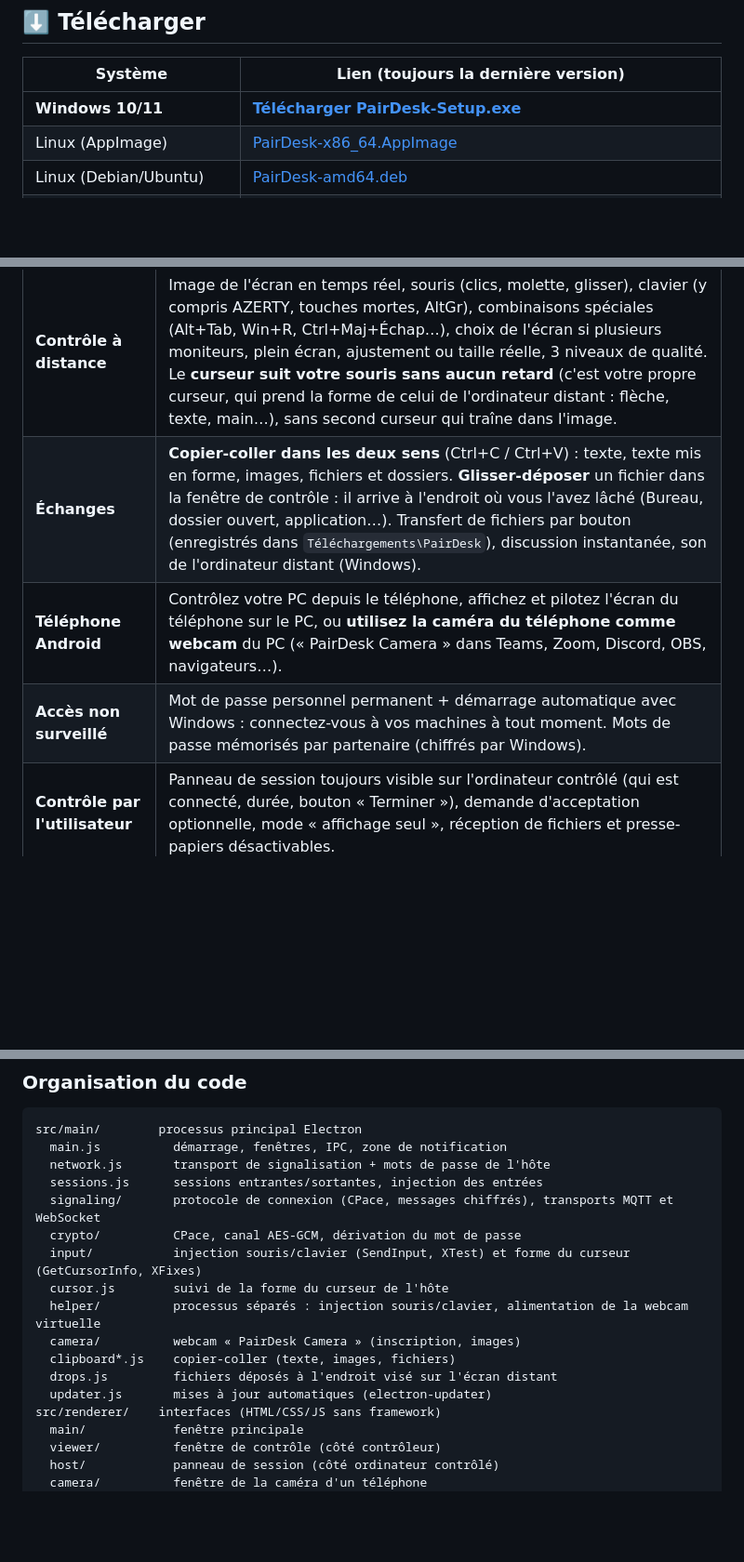
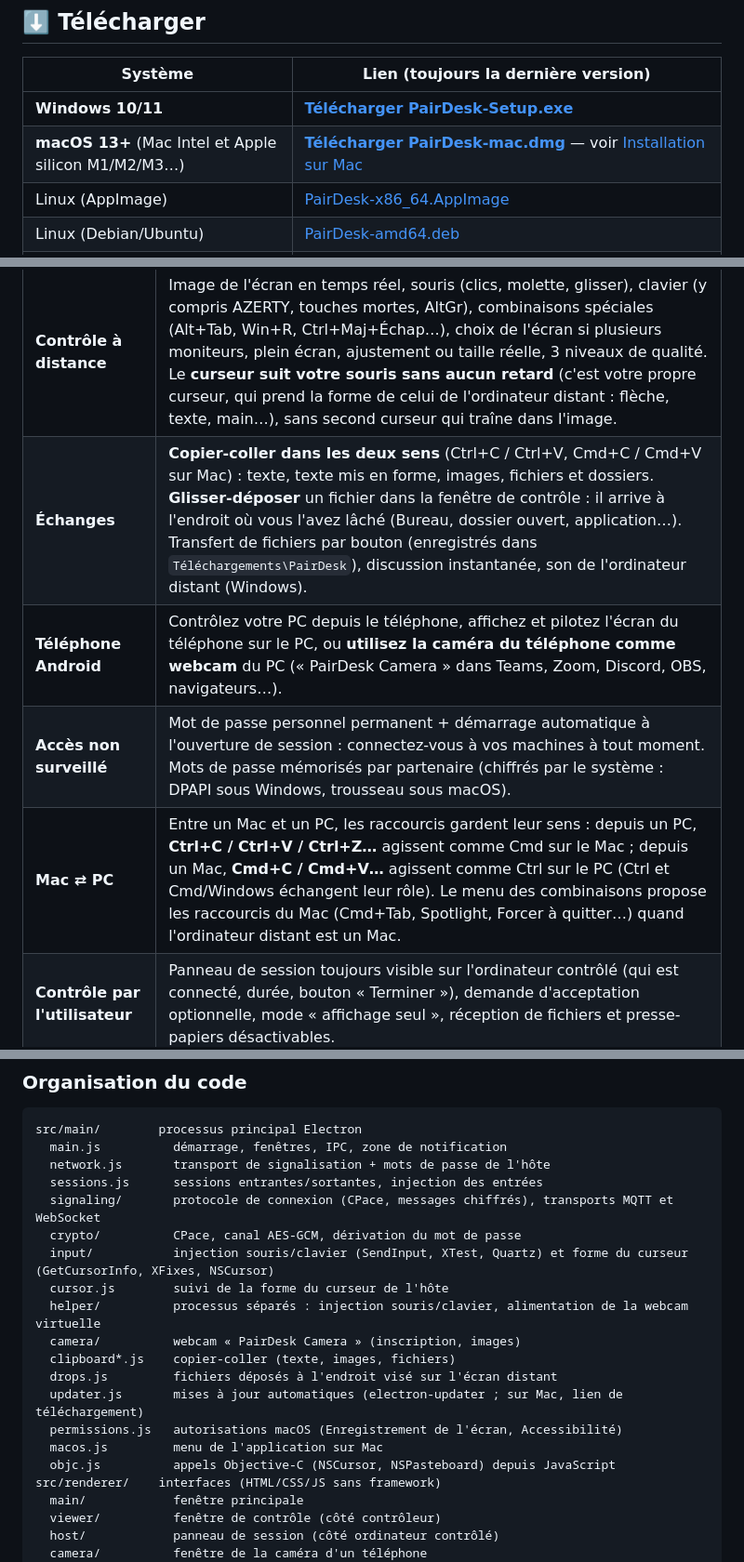
Before and after one commit to Azukkia/PairDesk, a Markdown page: README.md, 3 parts joined by grey strips. Shown at 93% size. Drawn GitHub-style; blank space fills up the shorter version.

```diff
--- a/README.md
+++ b/README.md
@@ -9,6 +9,7 @@
 | Système | Lien (toujours la dernière version) |
 |---|---|
 | **Windows 10/11** | **[Télécharger PairDesk-Setup.exe](https://github.com/Azukkia/PairDesk/releases/latest/download/PairDesk-Setup.exe)** |
+| **macOS 13+** (Mac Intel et Apple silicon M1/M2/M3…) | **[Télécharger PairDesk-mac.dmg](https://github.com/Azukkia/PairDesk/releases/latest/download/PairDesk-mac.dmg)** — voir [Installation sur Mac](#installation-macos) |
 | Linux (AppImage) | [PairDesk-x86_64.AppImage](https://github.com/Azukkia/PairDesk/releases/latest/download/PairDesk-x86_64.AppImage) |
 | Linux (Debian/Ubuntu) | [PairDesk-amd64.deb](https://github.com/Azukkia/PairDesk/releases/latest/download/PairDesk-amd64.deb) |
 | **Android 8+** (téléphone, tablette) | **[PairDesk.apk](https://github.com/Azukkia/PairDesk/releases/latest/download/PairDesk.apk)** (à partir de la version 1.3.0), ou le code QR affiché sur l'accueil de PairDesk pour PC |
@@ -20,9 +21,10 @@ Ces liens sont permanents : ils pointent toujours vers la dernière version publ
 | | |
 |---|---|
 | **Contrôle à distance** | Image de l'écran en temps réel, souris (clics, molette, glisser), clavier (y compris AZERTY, touches mortes, AltGr), combinaisons spéciales (Alt+Tab, Win+R, Ctrl+Maj+Échap…), choix de l'écran si plusieurs moniteurs, plein écran, ajustement ou taille réelle, 3 niveaux de qualité. Le **curseur suit votre souris sans aucun retard** (c'est votre propre curseur, qui prend la forme de celui de l'ordinateur distant : flèche, texte, main…), sans second curseur qui traîne dans l'image. |
-| **Échanges** | **Copier-coller dans les deux sens** (Ctrl+C / Ctrl+V) : texte, texte mis en forme, images, fichiers et dossiers. **Glisser-déposer** un fichier dans la fenêtre de contrôle : il arrive à l'endroit où vous l'avez lâché (Bureau, dossier ouvert, application…). Transfert de fichiers par bouton (enregistrés dans `Téléchargements\PairDesk`), discussion instantanée, son de l'ordinateur distant (Windows). |
+| **Échanges** | **Copier-coller dans les deux sens** (Ctrl+C / Ctrl+V, Cmd+C / Cmd+V sur Mac) : texte, texte mis en forme, images, fichiers et dossiers. **Glisser-déposer** un fichier dans la fenêtre de contrôle : il arrive à l'endroit où vous l'avez lâché (Bureau, dossier ouvert, application…). Transfert de fichiers par bouton (enregistrés dans `Téléchargements\PairDesk`), discussion instantanée, son de l'ordinateur distant (Windows). |
 | **Téléphone Android** | Contrôlez votre PC depuis le téléphone, affichez et pilotez l'écran du téléphone sur le PC, ou **utilisez la caméra du téléphone comme webcam** du PC (« PairDesk Camera » dans Teams, Zoom, Discord, OBS, navigateurs…). |
-| **Accès non surveillé** | Mot de passe personnel permanent + démarrage automatique avec Windows : connectez-vous à vos machines à tout moment. Mots de passe mémorisés par partenaire (chiffrés par Windows). |
+| **Accès non surveillé** | Mot de passe personnel permanent + démarrage automatique à l'ouverture de session : connectez-vous à vos machines à tout moment. Mots de passe mémorisés par partenaire (chiffrés par le système : DPAPI sous Windows, trousseau sous macOS). |
+| **Mac ⇄ PC** | Entre un Mac et un PC, les raccourcis gardent leur sens : depuis un PC, **Ctrl+C / Ctrl+V / Ctrl+Z…** agissent comme Cmd sur le Mac ; depuis un Mac, **Cmd+C / Cmd+V…** agissent comme Ctrl sur le PC (Ctrl et Cmd/Windows échangent leur rôle). Le menu des combinaisons propose les raccourcis du Mac (Cmd+Tab, Spotlight, Forcer à quitter…) quand l'ordinateur distant est un Mac. |
 | **Contrôle par l'utilisateur** | Panneau de session toujours visible sur l'ordinateur contrôlé (qui est connecté, durée, bouton « Terminer »), demande d'acceptation optionnelle, mode « affichage seul », réception de fichiers et presse-papiers désactivables. |
 | **Mises à jour** | PairDesk vérifie au démarrage puis toutes les 4 heures si une nouvelle version existe, et **propose** de la télécharger puis de redémarrer pour l'installer. |
 | **Sécurité** | Mot de passe vérifié par échange **PAKE (CPace)** — il ne circule jamais sur le réseau, même chiffré —, signalisation chiffrée (AES-256-GCM), flux pair-à-pair chiffré (WebRTC DTLS-SRTP), protection anti-force brute. |
@@ -146,13 +166,16 @@ src/main/        processus principal Electron
   sessions.js      sessions entrantes/sortantes, injection des entrées
   signaling/       protocole de connexion (CPace, messages chiffrés), transports MQTT et WebSocket
   crypto/          CPace, canal AES-GCM, dérivation du mot de passe
-  input/           injection souris/clavier (SendInput, XTest) et forme du curseur (GetCursorInfo, XFixes)
+  input/           injection souris/clavier (SendInput, XTest, Quartz) et forme du curseur (GetCursorInfo, XFixes, NSCursor)
   cursor.js        suivi de la forme du curseur de l'hôte
   helper/          processus séparés : injection souris/clavier, alimentation de la webcam virtuelle
   camera/          webcam « PairDesk Camera » (inscription, images)
   clipboard*.js    copier-coller (texte, images, fichiers)
   drops.js         fichiers déposés à l'endroit visé sur l'écran distant
-  updater.js       mises à jour automatiques (electron-updater)
+  updater.js       mises à jour automatiques (electron-updater ; sur Mac, lien de téléchargement)
+  permissions.js   autorisations macOS (Enregistrement de l'écran, Accessibilité)
+  macos.js         menu de l'application sur Mac
+  objc.js          appels Objective-C (NSCursor, NSPasteboard) depuis JavaScript
 src/renderer/    interfaces (HTML/CSS/JS sans framework)
   main/            fenêtre principale
   viewer/          fenêtre de contrôle (côté contrôleur)
```
Also changed, not shown: other parts of README.md (+23 -5 lines), docs/PROTOCOL.md (+23 -3 lines).
